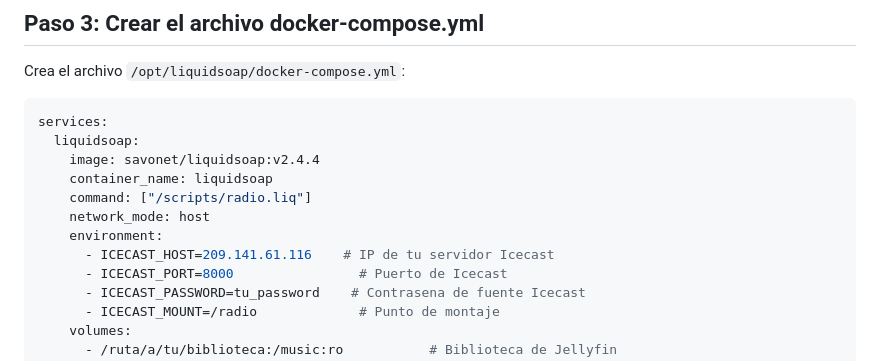
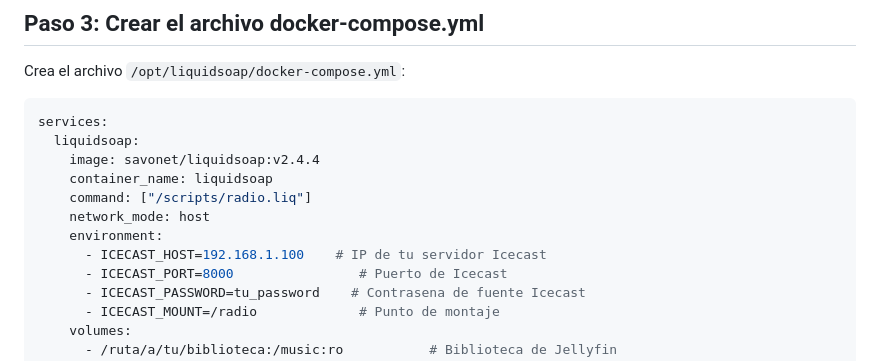
Before and after one commit to pepebarrascout/jellyfin-plugin-radio-online, a Markdown page: LIQUIDSOAP.md, the part around the change. GitHub-like rendering.

```diff
--- a/LIQUIDSOAP.md
+++ b/LIQUIDSOAP.md
@@ -88,7 +88,7 @@ services:
     command: ["/scripts/radio.liq"]
     network_mode: host
     environment:
-      - ICECAST_HOST=209.141.61.116    # IP de tu servidor Icecast
+      - ICECAST_HOST=192.168.1.100    # IP de tu servidor Icecast
       - ICECAST_PORT=8000                # Puerto de Icecast
       - ICECAST_PASSWORD=tu_password    # Contrasena de fuente Icecast
       - ICECAST_MOUNT=/radio             # Punto de montaje
```
